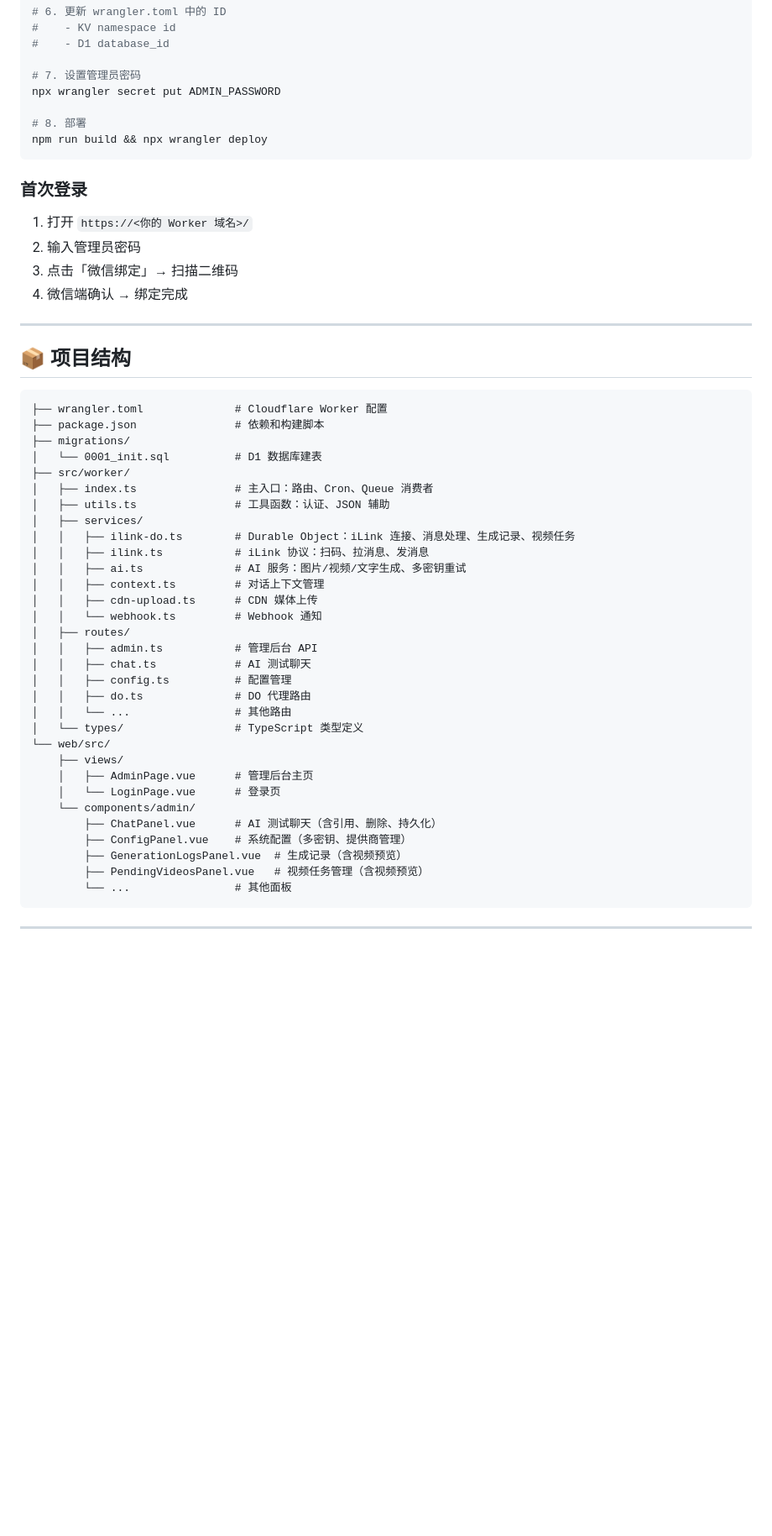
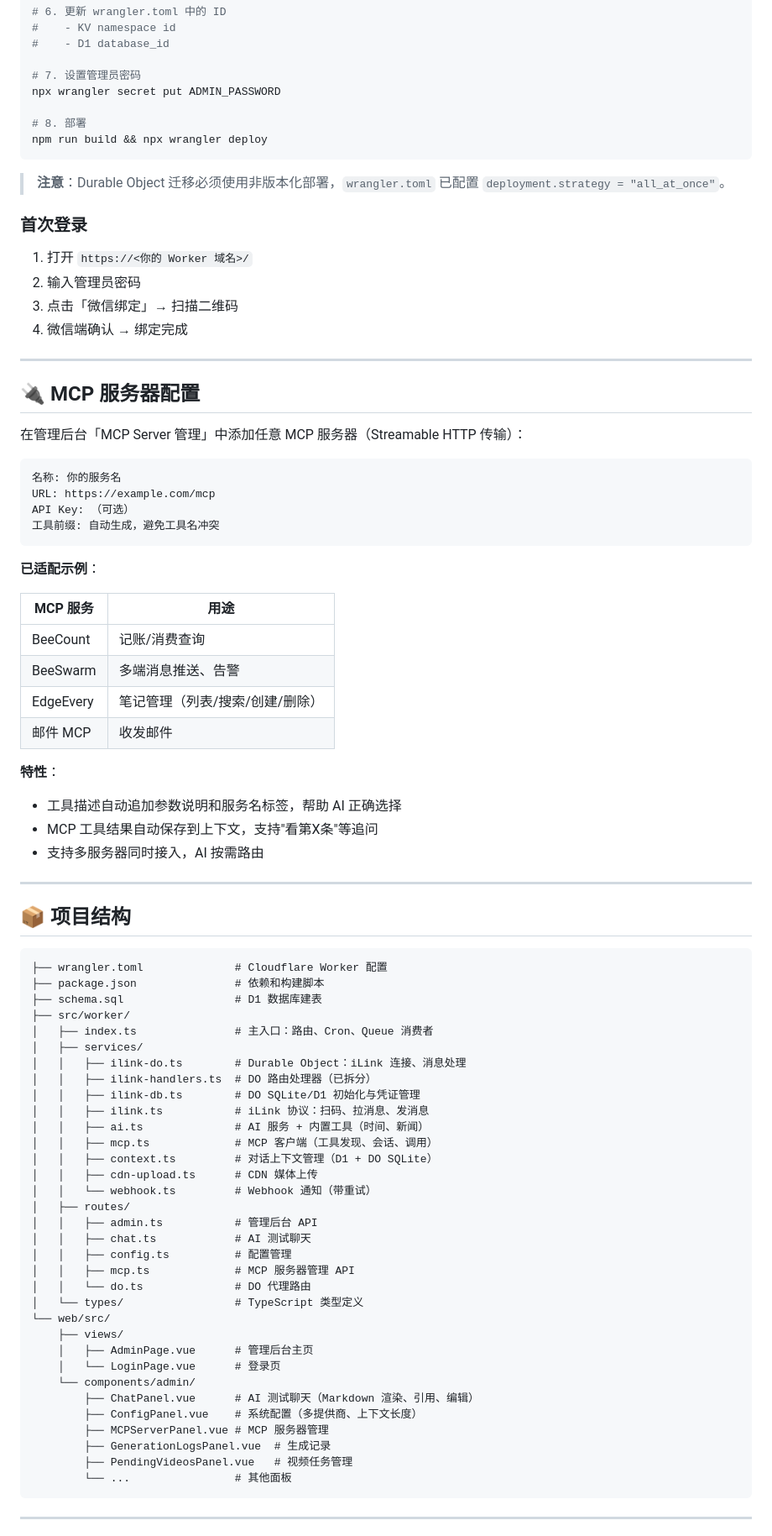
Before and after one commit to free-zuike/wechat-clawbot-ai, a Markdown page: README.md, the part around one of its changes. Shown at 84% size. Drawn GitHub-style; blank space fills up the shorter version.

Commit message:
docs: update README with MCP support, news tool, context enhancements, and current architecture

````diff
--- a/README.md
+++ b/README.md
@@ -50,6 +54,8 @@ npx wrangler secret put ADMIN_PASSWORD
 npm run build && npx wrangler deploy
 ```
 
+> **注意**：Durable Object 迁移必须使用非版本化部署，`wrangler.toml` 已配置 `deployment.strategy = "all_at_once"`。
+
 ### 首次登录
 
 1. 打开 `https://<你的 Worker 域名>/`
@@ -59,39 +65,68 @@ npm run build && npx wrangler deploy
 
 ---
 
+## 🔌 MCP 服务器配置
+
+在管理后台「MCP Server 管理」中添加任意 MCP 服务器（Streamable HTTP 传输）：
+
+```
+名称: 你的服务名
+URL: https://example.com/mcp
+API Key: （可选）
+工具前缀: 自动生成，避免工具名冲突
+```
+
+**已适配示例**：
+
+| MCP 服务 | 用途 |
+|---------|------|
+| BeeCount | 记账/消费查询 |
+| BeeSwarm | 多端消息推送、告警 |
+| EdgeEvery | 笔记管理（列表/搜索/创建/删除） |
+| 邮件 MCP | 收发邮件 |
+
+**特性**：
+- 工具描述自动追加参数说明和服务名标签，帮助 AI 正确选择
+- MCP 工具结果自动保存到上下文，支持"看第X条"等追问
+- 支持多服务器同时接入，AI 按需路由
+
+---
+
 ## 📦 项目结构
 
 ```
 ├── wrangler.toml              # Cloudflare Worker 配置
 ├── package.json               # 依赖和构建脚本
-├── migrations/
-│   └── 0001_init.sql          # D1 数据库建表
+├── schema.sql                 # D1 数据库建表
 ├── src/worker/
 │   ├── index.ts               # 主入口：路由、Cron、Queue 消费者
-│   ├── utils.ts               # 工具函数：认证、JSON 辅助
 │   ├── services/
-│   │   ├── ilink-do.ts        # Durable Object：iLink 连接、消息处理、生成记录、视频任务
+│   │   ├── ilink-do.ts        # Durable Object：iLink 连接、消息处理
+│   │   ├── ilink-handlers.ts  # DO 路由处理器（已拆分）
+│   │   ├── ilink-db.ts        # DO SQLite/D1 初始化与凭证管理
 │   │   ├── ilink.ts           # iLink 协议：扫码、拉消息、发消息
-│   │   ├── ai.ts              # AI 服务：图片/视频/文字生成、多密钥重试
-│   │   ├── context.ts         # 对话上下文管理
+│   │   ├── ai.ts              # AI 服务 + 内置工具（时间、新闻）
+│   │   ├── mcp.ts             # MCP 客户端（工具发现、会话、调用）
+│   │   ├── context.ts         # 对话上下文管理（D1 + DO SQLite）
 │   │   ├── cdn-upload.ts      # CDN 媒体上传
-│   │   └── webhook.ts         # Webhook 通知
+│   │   └── webhook.ts         # Webhook 通知（带重试）
 │   ├── routes/
 │   │   ├── admin.ts           # 管理后台 API
 │   │   ├── chat.ts            # AI 测试聊天
 │   │   ├── config.ts          # 配置管理
-│   │   ├── do.ts              # DO 代理路由
-│   │   └── ...                # 其他路由
+│   │   ├── mcp.ts             # MCP 服务器管理 API
+│   │   └── do.ts              # DO 代理路由
 │   └── types/                 # TypeScript 类型定义
 └── web/src/
     ├── views/
     │   ├── AdminPage.vue      # 管理后台主页
     │   └── LoginPage.vue      # 登录页
     └── components/admin/
-        ├── ChatPanel.vue      # AI 测试聊天（含引用、删除、持久化）
-        ├── ConfigPanel.vue    # 系统配置（多密钥、提供商管理）
-        ├── GenerationLogsPanel.vue  # 生成记录（含视频预览）
-        ├── PendingVideosPanel.vue   # 视频任务管理（含视频预览）
+        ├── ChatPanel.vue      # AI 测试聊天（Markdown 渲染、引用、编辑）
+        ├── ConfigPanel.vue    # 系统配置（多提供商、上下文长度）
+        ├── MCPServerPanel.vue # MCP 服务器管理
+        ├── GenerationLogsPanel.vue  # 生成记录
+        ├── PendingVideosPanel.vue   # 视频任务管理
         └── ...                # 其他面板
 ```
 
````
Also changed, not shown: other parts of README.md (+42 -26 lines).
